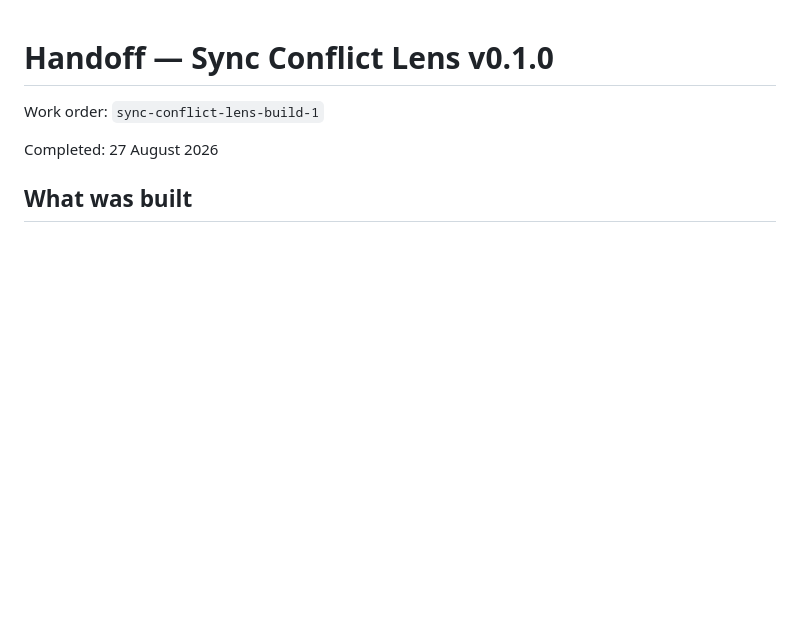
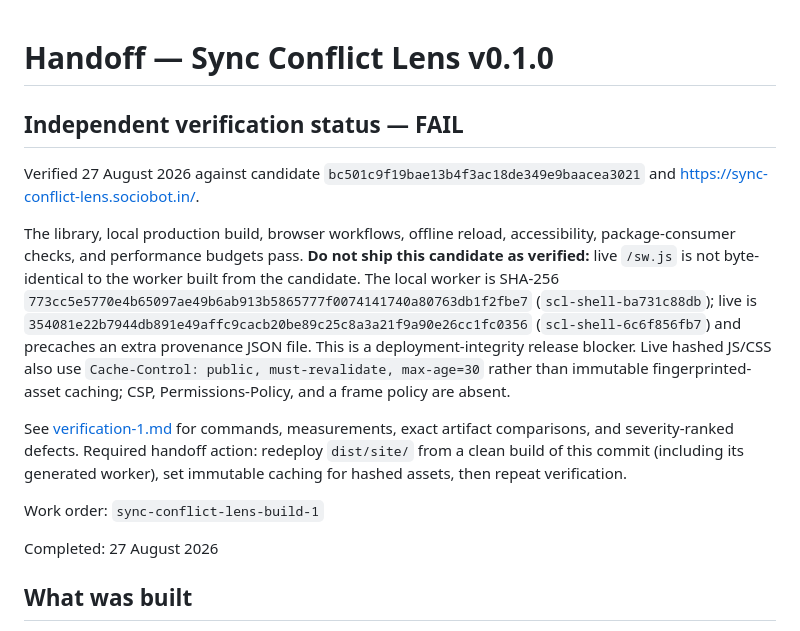
Before and after one commit to B-Divyesh/sf-sync-conflict-lens, a Markdown page: .factory/handoff.md, the part around the change. Drawn GitHub-style; blank space fills up the shorter version.

Commit message:
docs: add independent verification report

```diff
--- a/.factory/handoff.md
+++ b/.factory/handoff.md
@@ -1,4 +1,28 @@
 # Handoff — Sync Conflict Lens v0.1.0
+
+## Independent verification status — **FAIL**
+
+Verified 27 August 2026 against candidate
+`bc501c9f19bae13b4f3ac18de349e9baacea3021` and
+<https://sync-conflict-lens.sociobot.in/>.
+
+The library, local production build, browser workflows, offline reload,
+accessibility, package-consumer checks, and performance budgets pass. **Do not
+ship this candidate as verified:** live `/sw.js` is not byte-identical to the
+worker built from the candidate. The local worker is SHA-256
+`773cc5e5770e4b65097ae49b6ab913b5865777f0074141740a80763db1f2fbe7`
+(`scl-shell-ba731c88db`); live is
+`354081e22b7944db891e49affc9cacb20be89c25c8a3a21f9a90e26cc1fc0356`
+(`scl-shell-6c6f856fb7`) and precaches an extra provenance JSON file. This is
+a deployment-integrity release blocker. Live hashed JS/CSS also use
+`Cache-Control: public, must-revalidate, max-age=30` rather than immutable
+fingerprinted-asset caching; CSP, Permissions-Policy, and a frame policy are
+absent.
+
+See [verification-1.md](verification-1.md) for commands, measurements, exact
+artifact comparisons, and severity-ranked defects. Required handoff action:
+redeploy `dist/site/` from a clean build of this commit (including its generated
+worker), set immutable caching for hashed assets, then repeat verification.
 
 Work order: `sync-conflict-lens-build-1`
 
```
Also changed, not shown: .factory/verification-1.md (added, +127 -0 lines).
